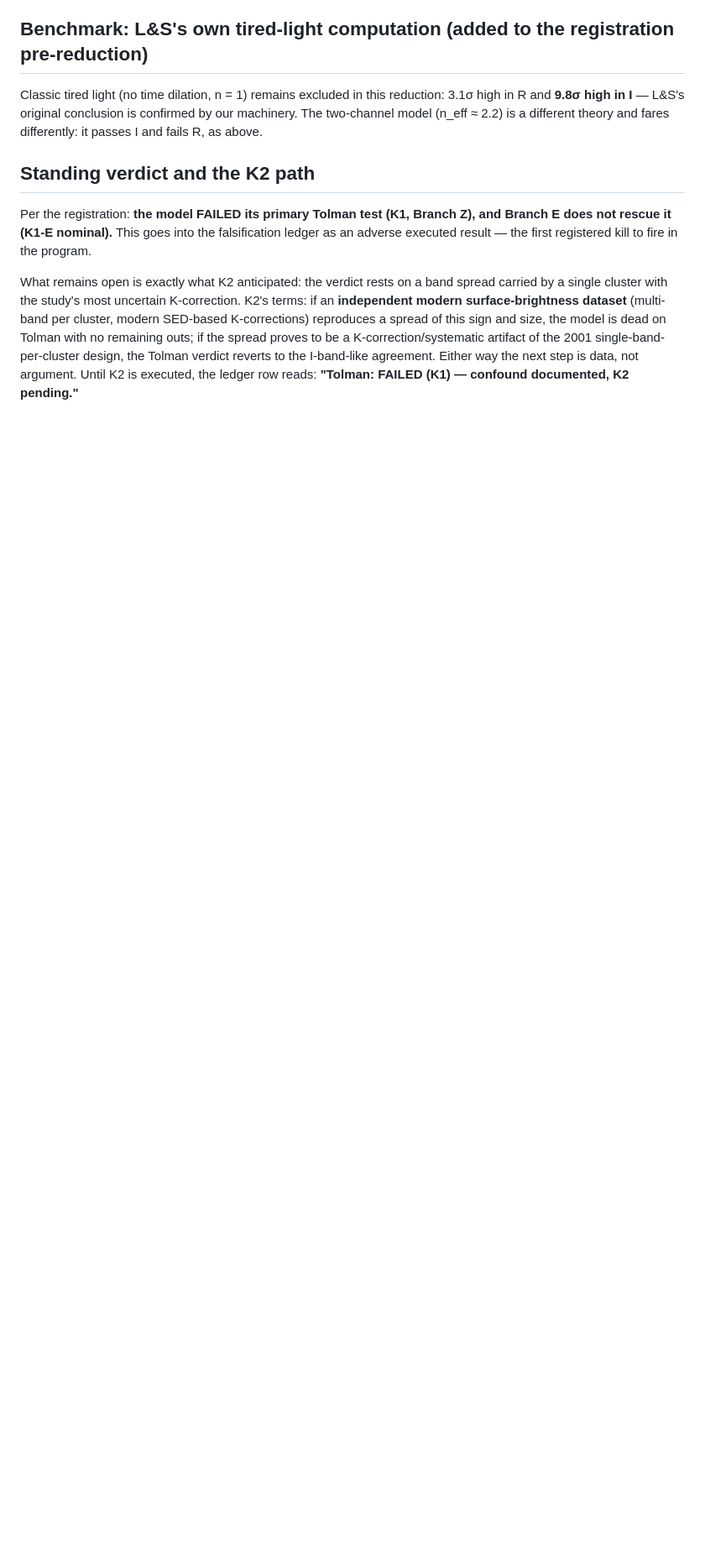
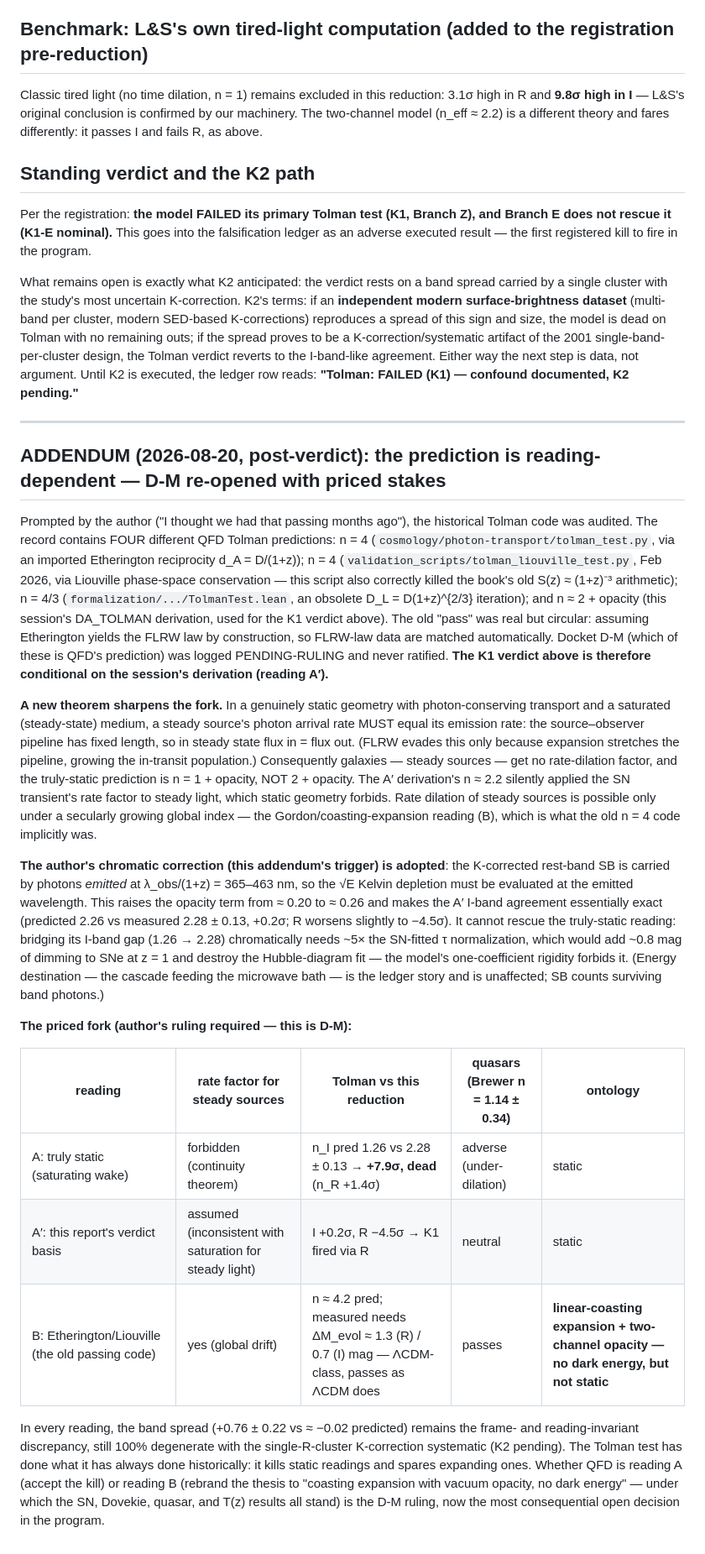
Before and after one commit to tracyphasespace/Static-Universe-DES-SN5YR, a Markdown page: v8/TOLMAN_REDUCTION_REPORT.md, the part around the change. Shown at 84% size. GitHub-like rendering; blank space fills up the shorter version.

Commit message:
Tolman report addendum synced: reading-dependence, continuity theorem, emitted-wavelength chromatic correction, D-M fork priced
Co-Authored-By: Claude Fable 5 <noreply@anthropic.com>
Claude-Session: https://claude.ai/code/session_01QPahQu6oCpgAhYFFZmRN7x

```diff
--- a/v8/TOLMAN_REDUCTION_REPORT.md
+++ b/v8/TOLMAN_REDUCTION_REPORT.md
@@ -101,3 +101,67 @@ design, the Tolman verdict reverts to the I-band-like agreement. Either
 way the next step is data, not argument. Until K2 is executed, the
 ledger row reads: **"Tolman: FAILED (K1) — confound documented, K2
 pending."**
+
+---
+
+## ADDENDUM (2026-08-20, post-verdict): the prediction is reading-dependent — D-M re-opened with priced stakes
+
+Prompted by the author ("I thought we had that passing months ago"), the
+historical Tolman code was audited. The record contains FOUR different
+QFD Tolman predictions: n = 4 (`cosmology/photon-transport/tolman_test.py`,
+via an imported Etherington reciprocity d_A = D/(1+z)); n = 4
+(`validation_scripts/tolman_liouville_test.py`, Feb 2026, via Liouville
+phase-space conservation — this script also correctly killed the book's
+old S(z) ≈ (1+z)⁻³ arithmetic); n = 4/3 (`formalization/.../TolmanTest.lean`,
+an obsolete D_L = D(1+z)^{2/3} iteration); and n ≈ 2 + opacity (this
+session's DA_TOLMAN derivation, used for the K1 verdict above). The old
+"pass" was real but circular: assuming Etherington yields the FLRW law
+by construction, so FLRW-law data are matched automatically. Docket D-M
+(which of these is QFD's prediction) was logged PENDING-RULING and never
+ratified. **The K1 verdict above is therefore conditional on the
+session's derivation (reading A′).**
+
+**A new theorem sharpens the fork.** In a genuinely static geometry with
+photon-conserving transport and a saturated (steady-state) medium, a
+steady source's photon arrival rate MUST equal its emission rate: the
+source–observer pipeline has fixed length, so in steady state flux in =
+flux out. (FLRW evades this only because expansion stretches the
+pipeline, growing the in-transit population.) Consequently galaxies —
+steady sources — get no rate-dilation factor, and the truly-static
+prediction is n = 1 + opacity, NOT 2 + opacity. The A′ derivation's
+n ≈ 2.2 silently applied the SN transient's rate factor to steady
+light, which static geometry forbids. Rate dilation of steady sources
+is possible only under a secularly growing global index — the
+Gordon/coasting-expansion reading (B), which is what the old n = 4 code
+implicitly was.
+
+**The author's chromatic correction (this addendum's trigger) is
+adopted**: the K-corrected rest-band SB is carried by photons *emitted*
+at λ_obs/(1+z) = 365–463 nm, so the √E Kelvin depletion must be
+evaluated at the emitted wavelength. This raises the opacity term from
+≈ 0.20 to ≈ 0.26 and makes the A′ I-band agreement essentially exact
+(predicted 2.26 vs measured 2.28 ± 0.13, +0.2σ; R worsens slightly to
+−4.5σ). It cannot rescue the truly-static reading: bridging its I-band
+gap (1.26 → 2.28) chromatically needs ~5× the SN-fitted τ normalization,
+which would add ~0.8 mag of dimming to SNe at z = 1 and destroy the
+Hubble-diagram fit — the model's one-coefficient rigidity forbids it.
+(Energy destination — the cascade feeding the microwave bath — is the
+ledger story and is unaffected; SB counts surviving band photons.)
+
+**The priced fork (author's ruling required — this is D-M):**
+
+| reading | rate factor for steady sources | Tolman vs this reduction | quasars (Brewer n = 1.14 ± 0.34) | ontology |
+|---|---|---|---|---|
+| A: truly static (saturating wake) | forbidden (continuity theorem) | n_I pred 1.26 vs 2.28 ± 0.13 → **+7.9σ, dead** (n_R +1.4σ) | adverse (under-dilation) | static |
+| A′: this report's verdict basis | assumed (inconsistent with saturation for steady light) | I +0.2σ, R −4.5σ → K1 fired via R | neutral | static |
+| B: Etherington/Liouville (the old passing code) | yes (global drift) | n ≈ 4.2 pred; measured needs ΔM_evol ≈ 1.3 (R) / 0.7 (I) mag — ΛCDM-class, passes as ΛCDM does | passes | **linear-coasting expansion + two-channel opacity — no dark energy, but not static** |
+
+In every reading, the band spread (+0.76 ± 0.22 vs ≈ −0.02 predicted)
+remains the frame- and reading-invariant discrepancy, still 100%
+degenerate with the single-R-cluster K-correction systematic (K2
+pending). The Tolman test has done what it has always done historically:
+it kills static readings and spares expanding ones. Whether QFD is
+reading A (accept the kill) or reading B (rebrand the thesis to
+"coasting expansion with vacuum opacity, no dark energy" — under which
+the SN, Dovekie, quasar, and T(z) results all stand) is the D-M ruling,
+now the most consequential open decision in the program.
```
